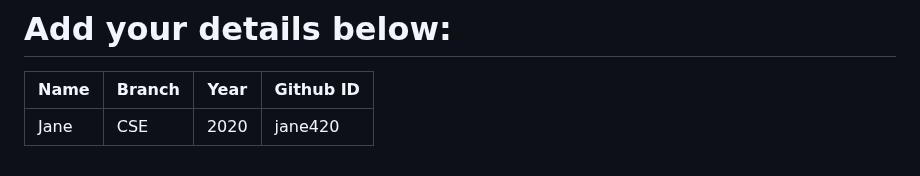
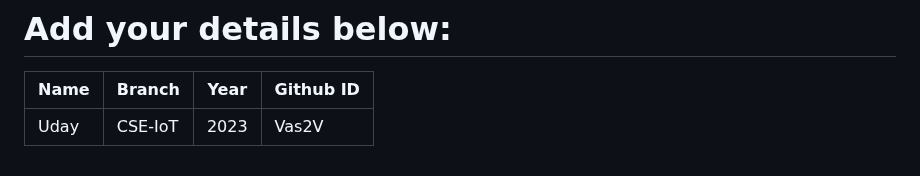
Before and after one commit to narayan954/Acadmica, a Markdown page: README.md, the part around the change. GitHub-like rendering.

```diff
--- a/README.md
+++ b/README.md
@@ -129,6 +129,6 @@ git push -u origin <your_branch_name>
 # Add your details below:
 | Name | Branch | Year | Github ID |
 |------|-------|---------|-------------------|
-| Jane | CSE | 2020 | jane420  <!-- placeholder -->
+| Uday |CSE-IoT | 2023 | Vas2V  <!-- placeholder -->
 
 <!-- add your details in the format above and remove the placeholder-->
```
